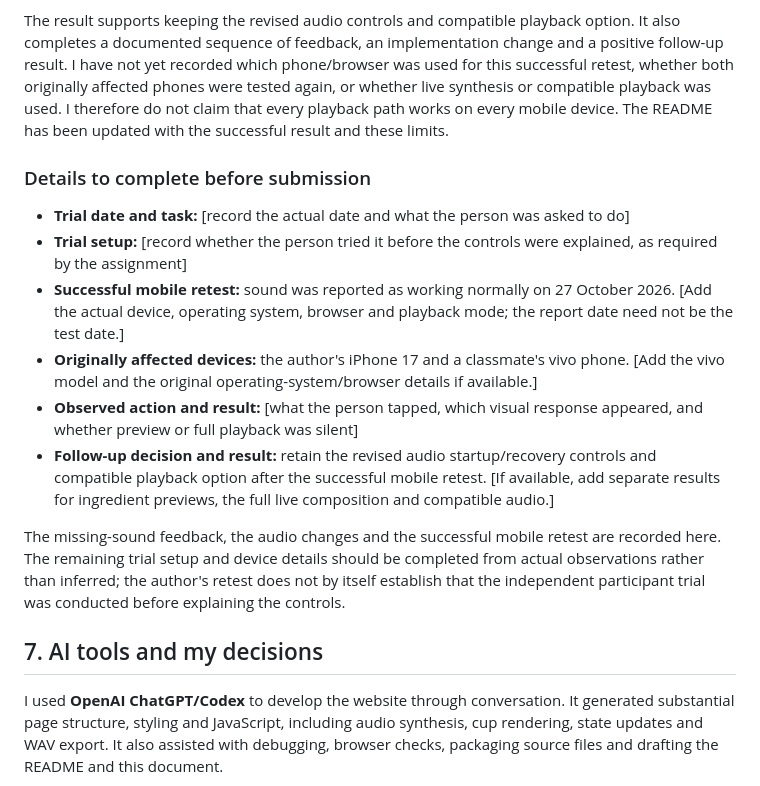
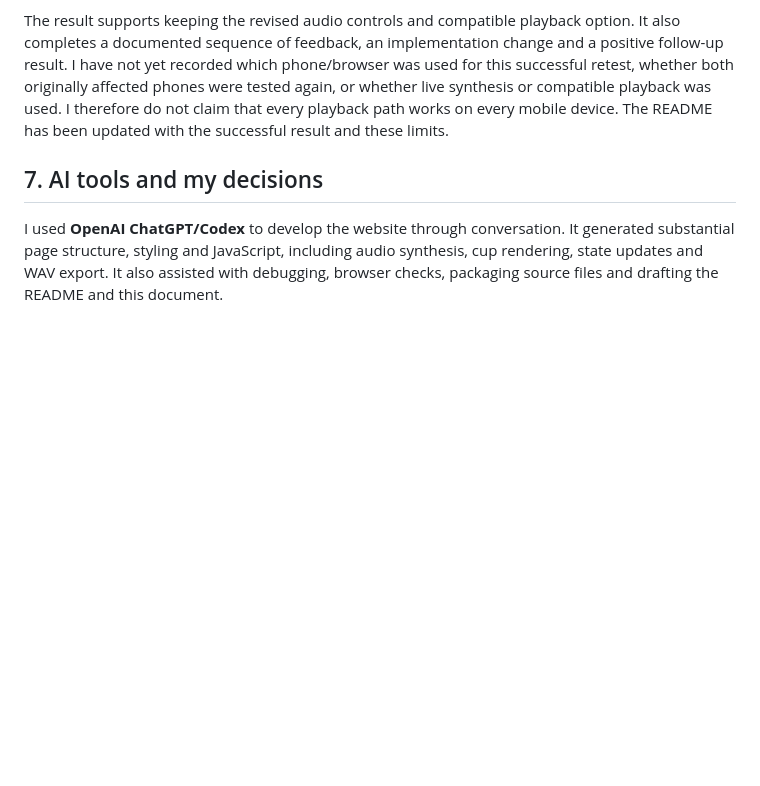
Before and after one commit to qiugeapple/assignment3-sound-dj, a Markdown page: PROCESS.md, the part around the change. GitHub-like rendering; blank space fills up the shorter version.

Commit message:
modified something in PROCESS.md

```diff
--- a/PROCESS.md
+++ b/PROCESS.md
@@ -97,17 +97,6 @@ Desktop browser checks confirmed the startup interaction, generation and playbac
 
 The result supports keeping the revised audio controls and compatible playback option. It also completes a documented sequence of feedback, an implementation change and a positive follow-up result. I have not yet recorded which phone/browser was used for this successful retest, whether both originally affected phones were tested again, or whether live synthesis or compatible playback was used. I therefore do not claim that every playback path works on every mobile device. The README has been updated with the successful result and these limits.
 
-### Details to complete before submission
-
-- **Trial date and task:** [record the actual date and what the person was asked to do]
-- **Trial setup:** [record whether the person tried it before the controls were explained, as required by the assignment]
-- **Successful mobile retest:** sound was reported as working normally on 27 October 2026. [Add the actual device, operating system, browser and playback mode; the report date need not be the test date.]
-- **Originally affected devices:** the author's iPhone 17 and a classmate's vivo phone. [Add the vivo model and the original operating-system/browser details if available.]
-- **Observed action and result:** [what the person tapped, which visual response appeared, and whether preview or full playback was silent]
-- **Follow-up decision and result:** retain the revised audio startup/recovery controls and compatible playback option after the successful mobile retest. [If available, add separate results for ingredient previews, the full live composition and compatible audio.]
-
-The missing-sound feedback, the audio changes and the successful mobile retest are recorded here. The remaining trial setup and device details should be completed from actual observations rather than inferred; the author's retest does not by itself establish that the independent participant trial was conducted before explaining the controls.
-
 ## 7. AI tools and my decisions
 
 I used **OpenAI ChatGPT/Codex** to develop the website through conversation. It generated substantial page structure, styling and JavaScript, including audio synthesis, cup rendering, state updates and WAV export. It also assisted with debugging, browser checks, packaging source files and drafting the README and this document.
```
